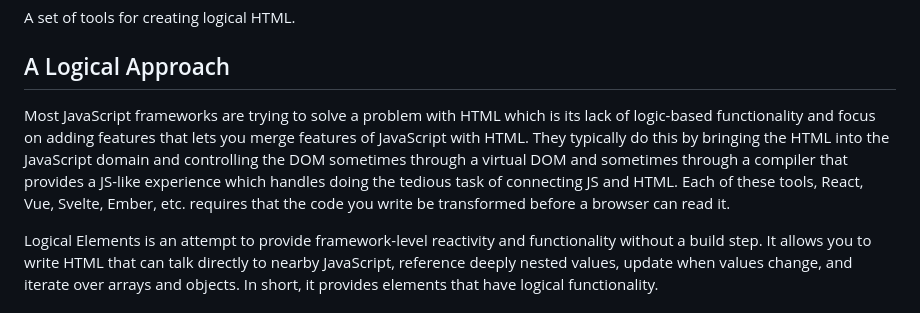
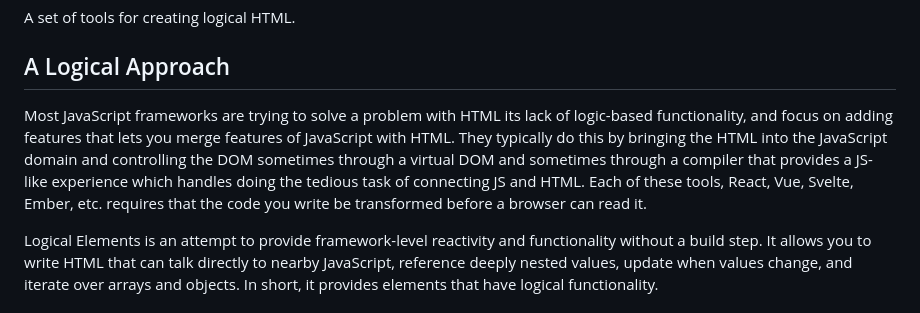
Before and after one commit to Gutenborg/logical-elements, a Markdown page: README.md, the part around the change. Rendered like a GitHub page.

```diff
--- a/README.md
+++ b/README.md
@@ -4,7 +4,7 @@ A set of tools for creating logical HTML.
 
 ## A Logical Approach
 
-Most JavaScript frameworks are trying to solve a problem with HTML which is its lack of logic-based functionality and focus on adding features that lets you merge features of JavaScript with HTML. They typically do this by bringing the HTML into the JavaScript domain and controlling the DOM sometimes through a virtual DOM and sometimes through a compiler that provides a JS-like experience which handles doing the tedious task of connecting JS and HTML. Each of these tools, React, Vue, Svelte, Ember, etc. requires that the code you write be transformed before a browser can read it.
+Most JavaScript frameworks are trying to solve a problem with HTML its lack of logic-based functionality, and focus on adding features that lets you merge features of JavaScript with HTML. They typically do this by bringing the HTML into the JavaScript domain and controlling the DOM sometimes through a virtual DOM and sometimes through a compiler that provides a JS-like experience which handles doing the tedious task of connecting JS and HTML. Each of these tools, React, Vue, Svelte, Ember, etc. requires that the code you write be transformed before a browser can read it.
 
 Logical Elements is an attempt to provide framework-level reactivity and functionality without a build step. It allows you to write HTML that can talk directly to nearby JavaScript, reference deeply nested values, update when values change, and iterate over arrays and objects. In short, it provides elements that have logical functionality.
 
```
